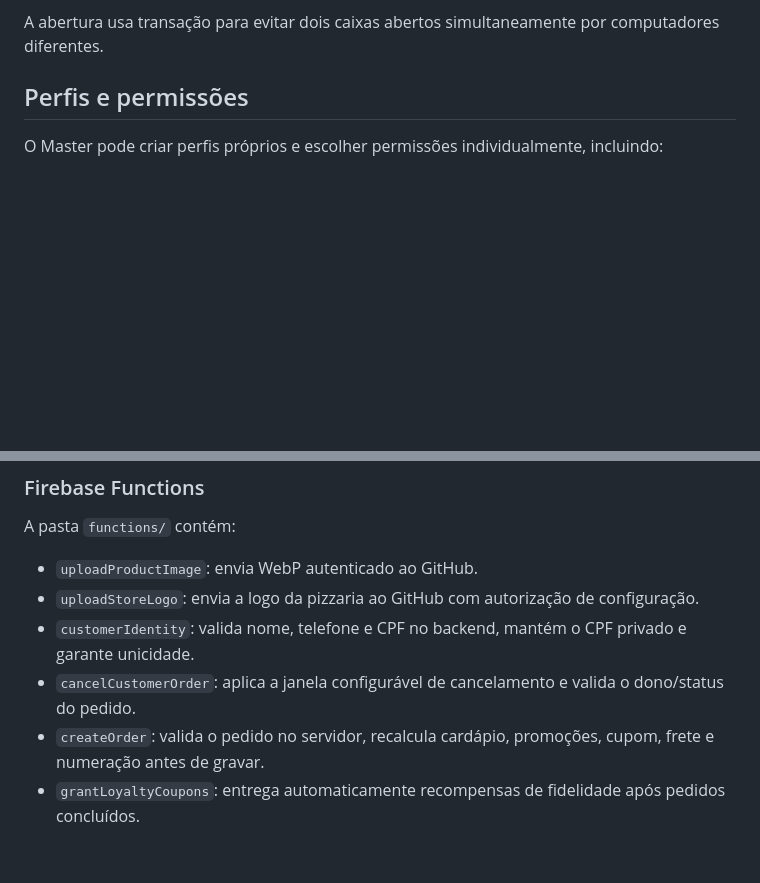
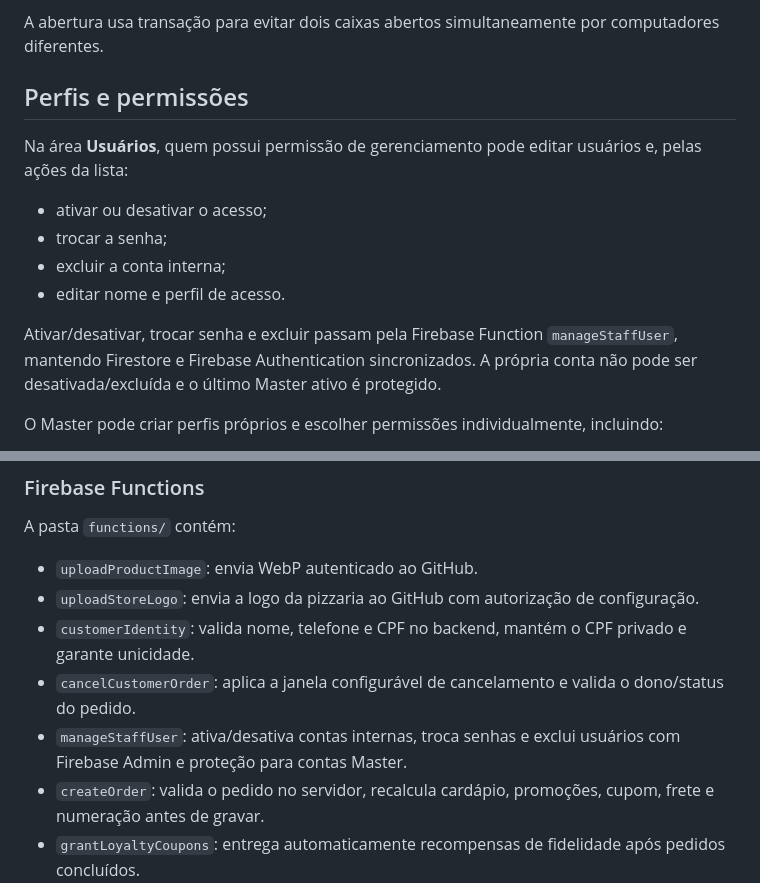
Before and after one commit to guiasysstudio/Delivery-Pizzaria, a Markdown page: README.md, 2 parts joined by grey strips. Drawn GitHub-style; blank space fills up the shorter version.

Commit message:
docs: document staff user administration

```diff
--- a/README.md
+++ b/README.md
@@ -191,6 +191,15 @@ A abertura usa transação para evitar dois caixas abertos simultaneamente por c
 
 ## Perfis e permissões
 
+Na área **Usuários**, quem possui permissão de gerenciamento pode editar usuários e, pelas ações da lista:
+
+- ativar ou desativar o acesso;
+- trocar a senha;
+- excluir a conta interna;
+- editar nome e perfil de acesso.
+
+Ativar/desativar, trocar senha e excluir passam pela Firebase Function `manageStaffUser`, mantendo Firestore e Firebase Authentication sincronizados. A própria conta não pode ser desativada/excluída e o último Master ativo é protegido.
+
 O Master pode criar perfis próprios e escolher permissões individualmente, incluindo:
 
 - visualizar/aceitar/preparar/despachar/concluir/cancelar pedidos;
@@ -290,6 +299,7 @@ A pasta `functions/` contém:
 - `uploadStoreLogo`: envia a logo da pizzaria ao GitHub com autorização de configuração.
 - `customerIdentity`: valida nome, telefone e CPF no backend, mantém o CPF privado e garante unicidade.
 - `cancelCustomerOrder`: aplica a janela configurável de cancelamento e valida o dono/status do pedido.
+- `manageStaffUser`: ativa/desativa contas internas, troca senhas e exclui usuários com Firebase Admin e proteção para contas Master.
 - `createOrder`: valida o pedido no servidor, recalcula cardápio, promoções, cupom, frete e numeração antes de gravar.
 - `grantLoyaltyCoupons`: entrega automaticamente recompensas de fidelidade após pedidos concluídos.
 
```
